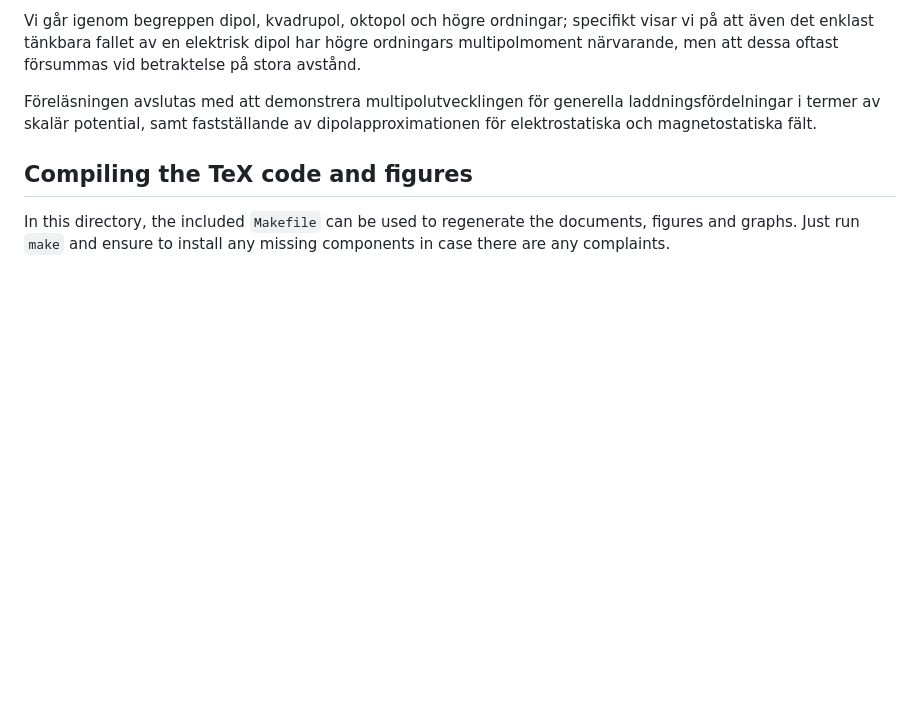
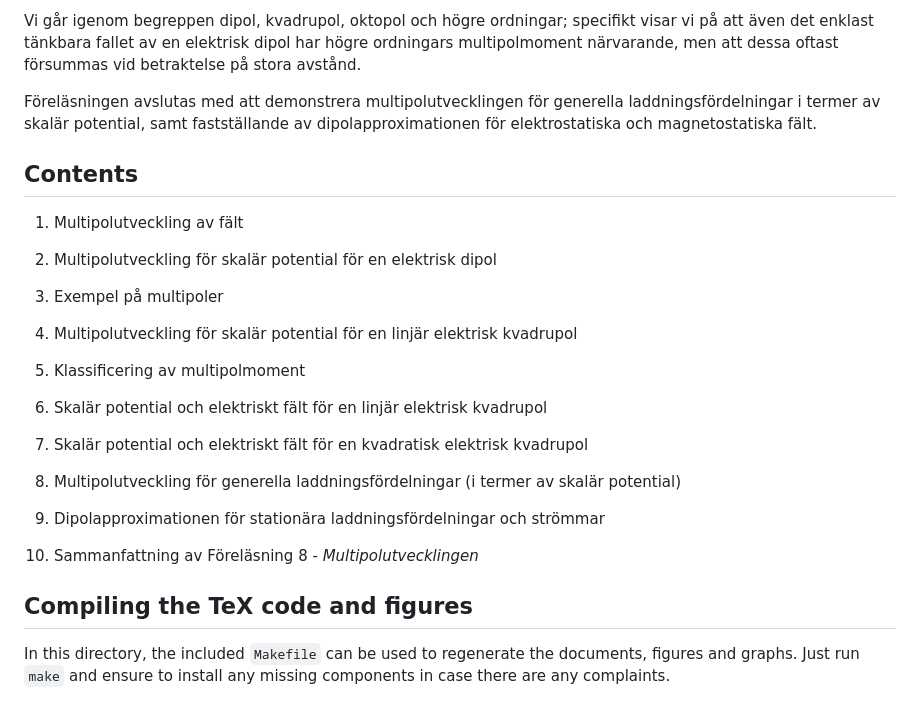
Before and after one commit to hp35/elmagii, a Markdown page: lect-08/README.md, the part around the change. Rendered like a GitHub page; blank space fills up the shorter version.

Commit message:
Adding list of contents for Lecture 8.

```diff
--- a/lect-08/README.md
+++ b/lect-08/README.md
@@ -28,6 +28,29 @@ försummas vid betraktelse på stora avstånd.
 Föreläsningen avslutas med att demonstrera multipolutvecklingen för generella
 laddningsfördelningar i termer av skalär potential, samt fastställande av
 dipolapproximationen för elektrostatiska och magnetostatiska fält.
+
+## Contents
+
+1. Multipolutveckling av fält
+
+2. Multipolutveckling för skalär potential för en elektrisk dipol
+
+3. Exempel på multipoler
+
+4. Multipolutveckling för skalär potential för en linjär elektrisk kvadrupol
+
+5. Klassificering av multipolmoment
+
+6. Skalär potential och elektriskt fält för en linjär elektrisk kvadrupol
+
+7. Skalär potential och elektriskt fält för en kvadratisk elektrisk kvadrupol
+
+8. Multipolutveckling för generella laddningsfördelningar (i termer av
+   skalär potential)
+
+9. Dipolapproximationen för stationära laddningsfördelningar och strömmar
+
+10. Sammanfattning av Föreläsning 8 - <i>Multipolutvecklingen</i>
 
 ## Compiling the TeX code and figures
 
```
